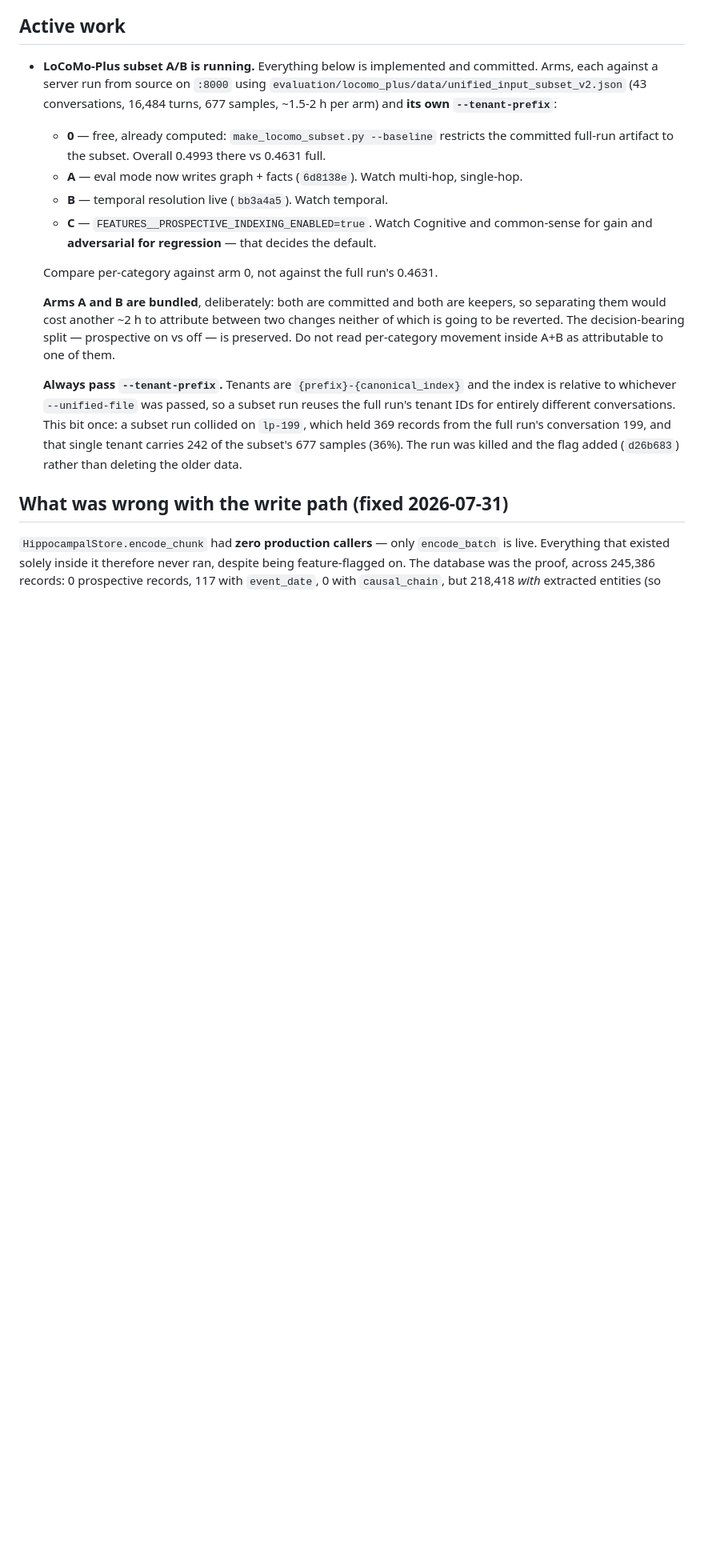
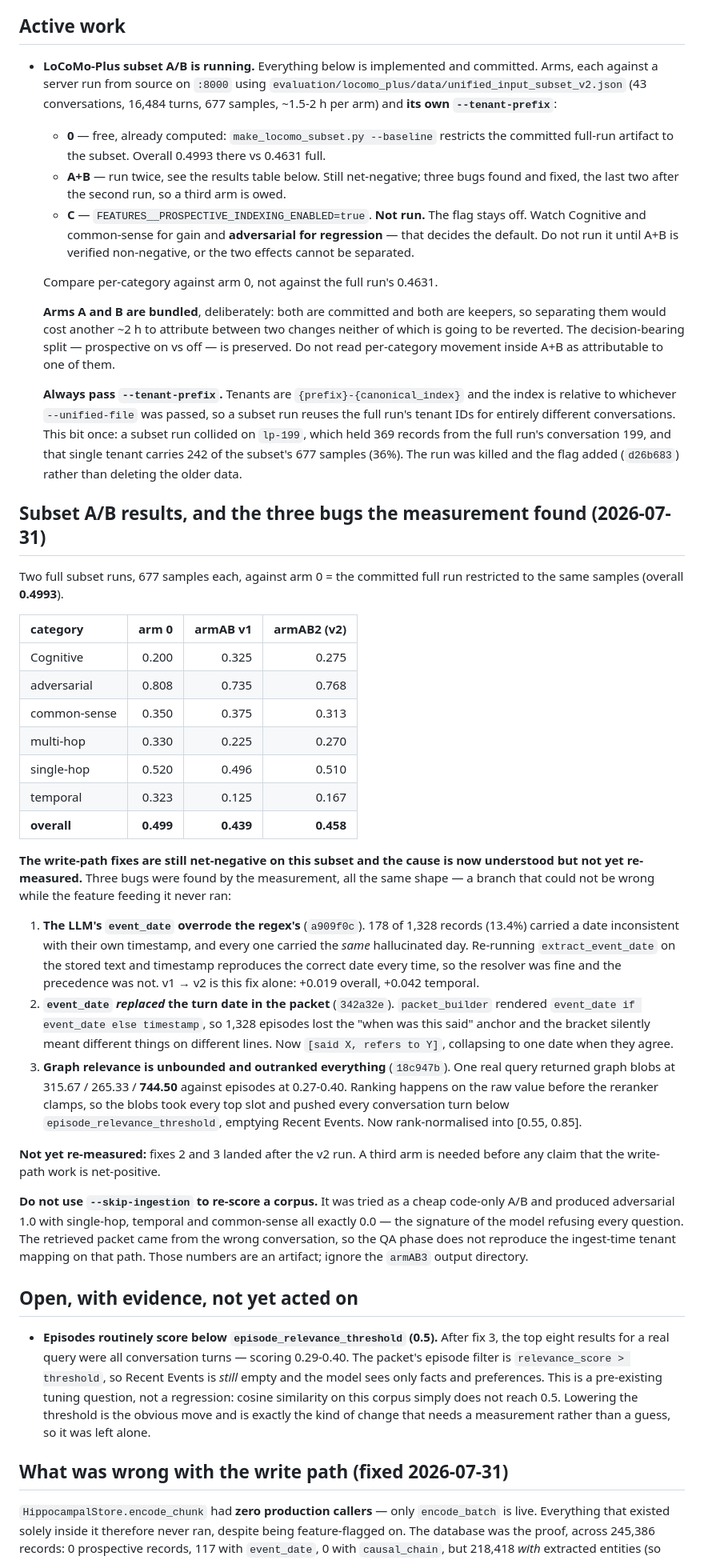
Before and after one commit to avinash-mall/CognitiveMemoryLayer, a Markdown page: docs/STATE.md, the part around one of its changes. Shown at 80% size. Rendered like a GitHub page; blank space fills up the shorter version.

Commit message:
docs(state): record the subset A/B results and the three bugs it found
Two runs, both net-negative against arm 0 (0.499 -> 0.439 -> 0.458), and
the reason is now understood: three separate bugs, all the same shape --
a branch that could not be wrong while the feature feeding it never ran.
Fixes 2 and 3 landed after the second run, so a third arm is owed before
claiming anything.

Also records two traps that cost real time here: --skip-ingestion does
not reproduce the ingest-time tenant mapping and silently produces
adversarial 1.0 with everything else 0.0; and episodes score 0.29-0.40
against an episode_relevance_threshold of 0.5, so Recent Events is empty
even after the graph fix. The latter is left alone deliberately -- it is
a tuning question that wants a measurement, not a guess.

Co-Authored-By: Claude Opus 5 (1M context) <noreply@anthropic.com>

```diff
--- a/docs/STATE.md
+++ b/docs/STATE.md
@@ -45,10 +45,12 @@ link them below. Delete notes when they stop being true.
   16,484 turns, 677 samples, ~1.5-2 h per arm) and **its own `--tenant-prefix`**:
   - **0** — free, already computed: `make_locomo_subset.py --baseline` restricts the
     committed full-run artifact to the subset. Overall 0.4993 there vs 0.4631 full.
-  - **A** — eval mode now writes graph + facts (`6d8138e`). Watch multi-hop, single-hop.
-  - **B** — temporal resolution live (`bb3a4a5`). Watch temporal.
-  - **C** — `FEATURES__PROSPECTIVE_INDEXING_ENABLED=true`. Watch Cognitive and
-    common-sense for gain and **adversarial for regression** — that decides the default.
+  - **A+B** — run twice, see the results table below. Still net-negative; three bugs
+    found and fixed, the last two after the second run, so a third arm is owed.
+  - **C** — `FEATURES__PROSPECTIVE_INDEXING_ENABLED=true`. **Not run.** The flag stays
+    off. Watch Cognitive and common-sense for gain and **adversarial for regression** —
+    that decides the default. Do not run it until A+B is verified non-negative, or the
+    two effects cannot be separated.
 
   Compare per-category against arm 0, not against the full run's 0.4631.
 
@@ -63,6 +65,59 @@ link them below. Delete notes when they stop being true.
   collided on `lp-199`, which held 369 records from the full run's conversation 199, and
   that single tenant carries 242 of the subset's 677 samples (36%). The run was killed
   and the flag added (`d26b683`) rather than deleting the older data.
+
+## Subset A/B results, and the three bugs the measurement found (2026-07-31)
+
+Two full subset runs, 677 samples each, against arm 0 = the committed full run restricted
+to the same samples (overall **0.4993**).
+
+| category | arm 0 | armAB v1 | armAB2 (v2) |
+| :--- | ---: | ---: | ---: |
+| Cognitive | 0.200 | 0.325 | 0.275 |
+| adversarial | 0.808 | 0.735 | 0.768 |
+| common-sense | 0.350 | 0.375 | 0.313 |
+| multi-hop | 0.330 | 0.225 | 0.270 |
+| single-hop | 0.520 | 0.496 | 0.510 |
+| temporal | 0.323 | 0.125 | 0.167 |
+| **overall** | **0.499** | **0.439** | **0.458** |
+
+**The write-path fixes are still net-negative on this subset and the cause is now
+understood but not yet re-measured.** Three bugs were found by the measurement, all the
+same shape — a branch that could not be wrong while the feature feeding it never ran:
+
+1. **The LLM's `event_date` overrode the regex's** (`a909f0c`). 178 of 1,328 records
+   (13.4%) carried a date inconsistent with their own timestamp, and every one carried
+   the *same* hallucinated day. Re-running `extract_event_date` on the stored text and
+   timestamp reproduces the correct date every time, so the resolver was fine and the
+   precedence was not. v1 → v2 is this fix alone: +0.019 overall, +0.042 temporal.
+2. **`event_date` *replaced* the turn date in the packet** (`342a32e`). `packet_builder`
+   rendered `event_date if event_date else timestamp`, so 1,328 episodes lost the "when
+   was this said" anchor and the bracket silently meant different things on different
+   lines. Now `[said X, refers to Y]`, collapsing to one date when they agree.
+3. **Graph relevance is unbounded and outranked everything** (`18c947b`). One real query
+   returned graph blobs at 315.67 / 265.33 / **744.50** against episodes at 0.27-0.40.
+   Ranking happens on the raw value before the reranker clamps, so the blobs took every
+   top slot and pushed every conversation turn below `episode_relevance_threshold`,
+   emptying Recent Events. Now rank-normalised into [0.55, 0.85].
+
+**Not yet re-measured:** fixes 2 and 3 landed after the v2 run. A third arm is needed
+before any claim that the write-path work is net-positive.
+
+**Do not use `--skip-ingestion` to re-score a corpus.** It was tried as a cheap code-only
+A/B and produced adversarial 1.0 with single-hop, temporal and common-sense all exactly
+0.0 — the signature of the model refusing every question. The retrieved packet came from
+the wrong conversation, so the QA phase does not reproduce the ingest-time tenant mapping
+on that path. Those numbers are an artifact; ignore the `armAB3` output directory.
+
+## Open, with evidence, not yet acted on
+
+- **Episodes routinely score below `episode_relevance_threshold` (0.5).** After fix 3,
+  the top eight results for a real query were all conversation turns — scoring 0.29-0.40.
+  The packet's episode filter is `relevance_score > threshold`, so Recent Events is
+  *still* empty and the model sees only facts and preferences. This is a pre-existing
+  tuning question, not a regression: cosine similarity on this corpus simply does not
+  reach 0.5. Lowering the threshold is the obvious move and is exactly the kind of change
+  that needs a measurement rather than a guess, so it was left alone.
 
 ## What was wrong with the write path (fixed 2026-07-31)
 
```
Also changed, not shown: other parts of docs/STATE.md (+1 -1 lines).
